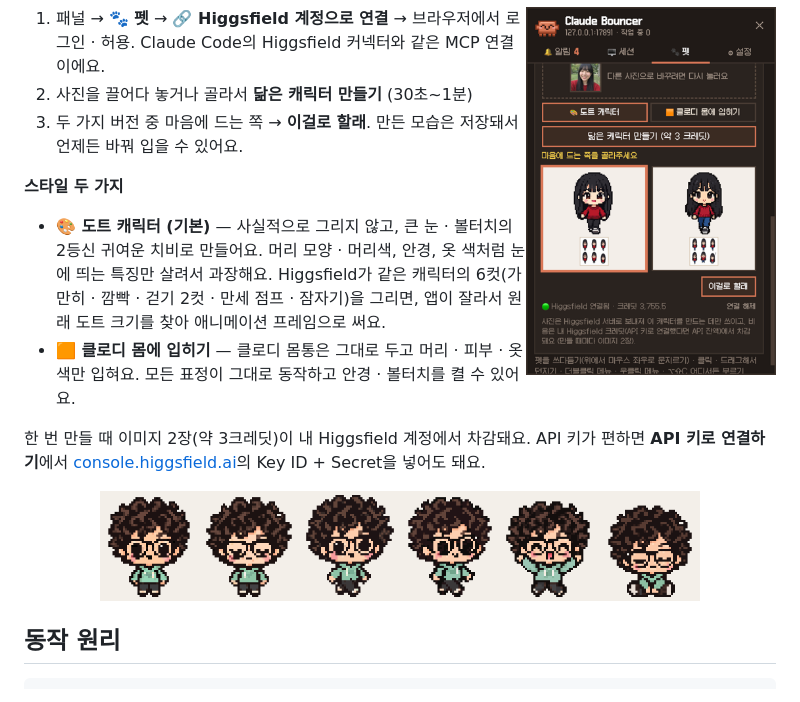
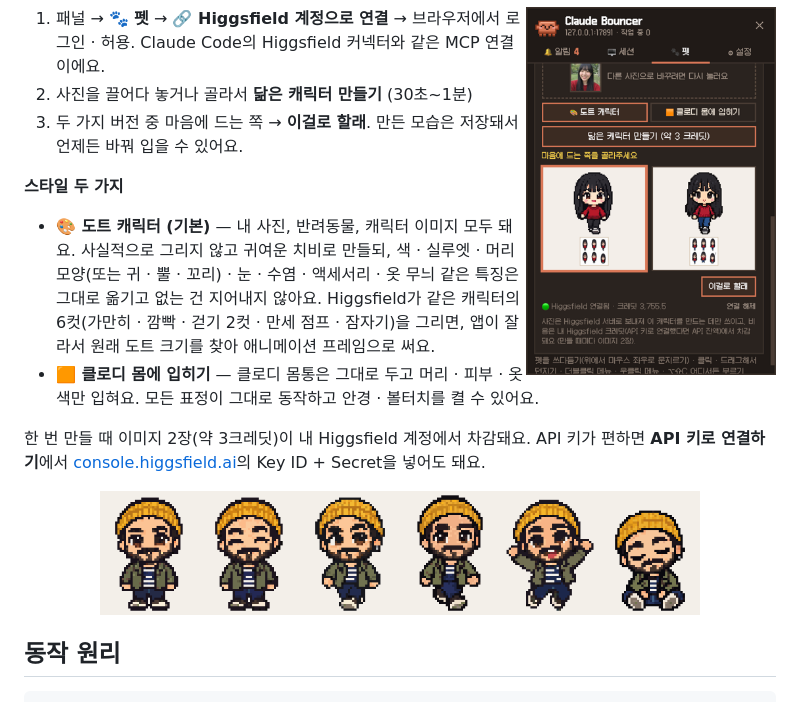
Before and after one commit to ESeungJun/claude-bouncer, a Markdown page: README.ko.md, the part around the change. GitHub-like rendering; pictures changed too: docs/custom-look-pixel.png.

```diff
--- a/README.ko.md
+++ b/README.ko.md
@@ -147,7 +147,7 @@ Chrome · Edge · Brave · Arc 등 크로미움 브라우저에서 동작해요.
 
 **스타일 두 가지**
 
-- **🎨 도트 캐릭터 (기본)** — 사실적으로 그리지 않고, 큰 눈 · 볼터치의 2등신 귀여운 치비로 만들어요. 머리 모양 · 머리색, 안경, 옷 색처럼 눈에 띄는 특징만 살려서 과장해요. Higgsfield가 같은 캐릭터의 6컷(가만히 · 깜빡 · 걷기 2컷 · 만세 점프 · 잠자기)을 그리면, 앱이 잘라서 원래 도트 크기를 찾아 애니메이션 프레임으로 써요.
+- **🎨 도트 캐릭터 (기본)** — 내 사진, 반려동물, 캐릭터 이미지 모두 돼요. 사실적으로 그리지 않고 귀여운 치비로 만들되, 색 · 실루엣 · 머리 모양(또는 귀 · 뿔 · 꼬리) · 눈 · 수염 · 액세서리 · 옷 무늬 같은 특징은 그대로 옮기고 없는 건 지어내지 않아요. Higgsfield가 같은 캐릭터의 6컷(가만히 · 깜빡 · 걷기 2컷 · 만세 점프 · 잠자기)을 그리면, 앱이 잘라서 원래 도트 크기를 찾아 애니메이션 프레임으로 써요.
 - **🟧 클로디 몸에 입히기** — 클로디 몸통은 그대로 두고 머리 · 피부 · 옷 색만 입혀요. 모든 표정이 그대로 동작하고 안경 · 볼터치를 켤 수 있어요.
 
 한 번 만들 때 이미지 2장(약 3크레딧)이 내 Higgsfield 계정에서 차감돼요. API 키가 편하면 **API 키로 연결하기**에서 [console.higgsfield.ai](https://console.higgsfield.ai)의 Key ID + Secret을 넣어도 돼요.
```
Also changed, not shown: README.md (+1 -1 lines), 2 other files.
